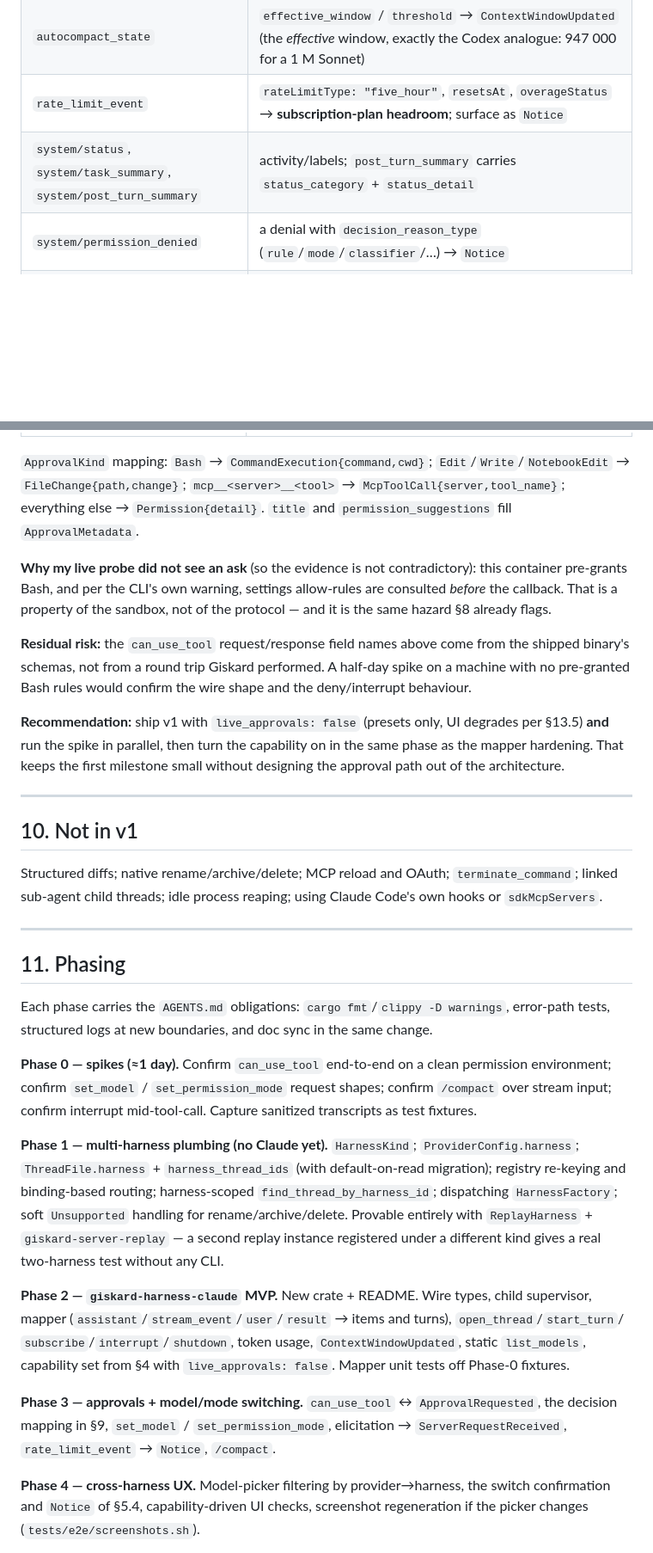
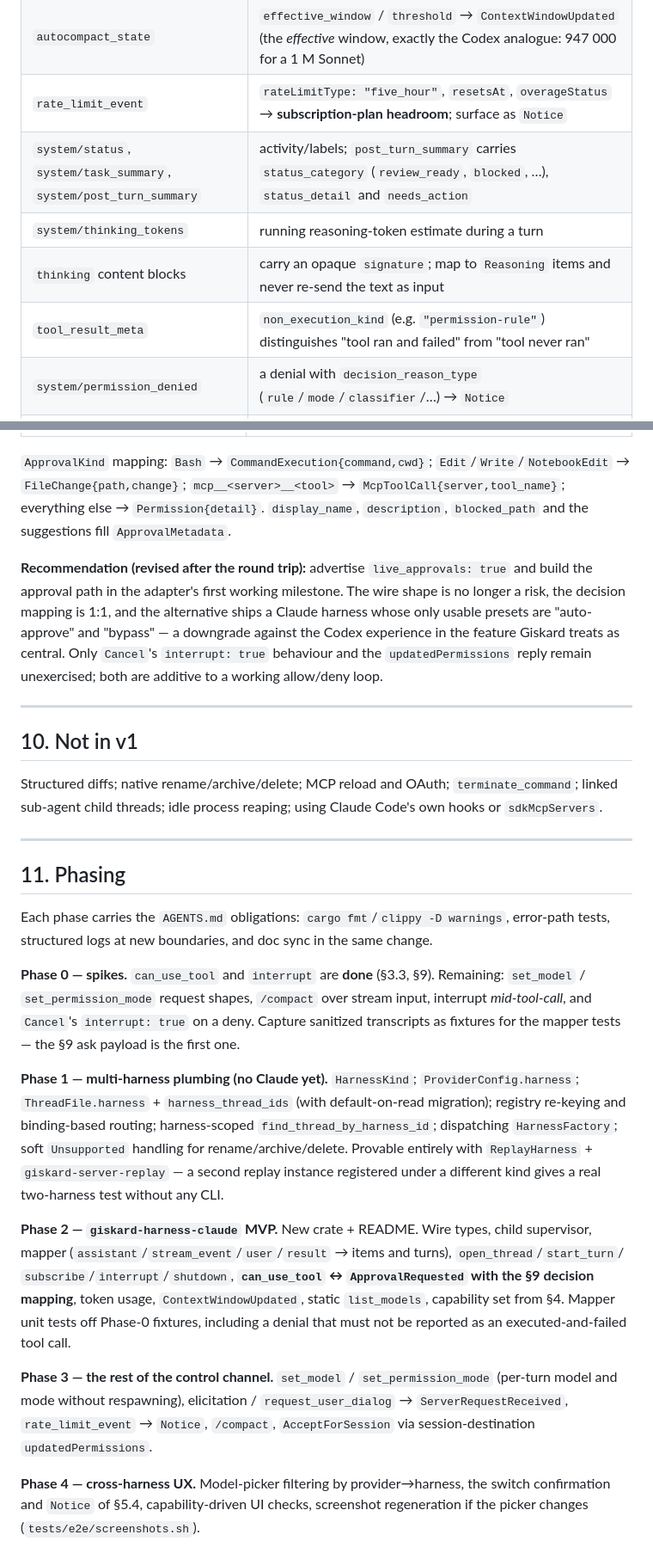
Before and after one commit to marmeladema/Giskard, a Markdown page: specs/claude-code-harness-plan.md, 2 parts joined by grey strips. Shown at 86% size. Rendered like a GitHub page; blank space fills up the shorter version.

```diff
--- a/specs/claude-code-harness-plan.md
+++ b/specs/claude-code-harness-plan.md
@@ -79,7 +79,10 @@ keeps serving turns until stdin closes.
 | `result` | terminal per turn: `usage`, `total_cost_usd`, `modelUsage[model].contextWindow`, `stop_reason`, `is_error`, `permission_denials`, `terminal_reason` → `TurnCompleted` |
 | `autocompact_state` | `effective_window` / `threshold` → `ContextWindowUpdated` (the *effective* window, exactly the Codex analogue: 947 000 for a 1 M Sonnet) |
 | `rate_limit_event` | `rateLimitType: "five_hour"`, `resetsAt`, `overageStatus` → **subscription-plan headroom**; surface as `Notice` |
-| `system/status`, `system/task_summary`, `system/post_turn_summary` | activity/labels; `post_turn_summary` carries `status_category` + `status_detail` |
+| `system/status`, `system/task_summary`, `system/post_turn_summary` | activity/labels; `post_turn_summary` carries `status_category` (`review_ready`, `blocked`, …), `status_detail` and `needs_action` |
+| `system/thinking_tokens` | running reasoning-token estimate during a turn |
+| `thinking` content blocks | carry an opaque `signature`; map to `Reasoning` items and never re-send the text as input |
+| `tool_result_meta` | `non_execution_kind` (e.g. `"permission-rule"`) distinguishes "tool ran and failed" from "tool never ran" |
 | `system/permission_denied` | a denial with `decision_reason_type` (`rule`/`mode`/`classifier`/…) → `Notice` |
 | `system/commands_changed` | slash-command inventory (large; elide from logs) |
 
@@ -321,20 +352,15 @@ controlled `--setting-sources` (and document what is honoured) so the preset mea
 
 `ApprovalKind` mapping: `Bash` → `CommandExecution{command,cwd}`; `Edit`/`Write`/`NotebookEdit` →
 `FileChange{path,change}`; `mcp__<server>__<tool>` → `McpToolCall{server,tool_name}`; everything else
-→ `Permission{detail}`. `title` and `permission_suggestions` fill `ApprovalMetadata`.
+→ `Permission{detail}`. `display_name`, `description`, `blocked_path` and the suggestions fill
+`ApprovalMetadata`.
 
-**Why my live probe did not see an ask** (so the evidence is not contradictory): this container
-pre-grants Bash, and per the CLI's own warning, settings allow-rules are consulted *before* the
-callback. That is a property of the sandbox, not of the protocol — and it is the same hazard §8
-already flags.
-
-**Residual risk:** the `can_use_tool` request/response field names above come from the shipped
-binary's schemas, not from a round trip Giskard performed. A half-day spike on a machine with no
-pre-granted Bash rules would confirm the wire shape and the deny/interrupt behaviour.
-
-**Recommendation:** ship v1 with `live_approvals: false` (presets only, UI degrades per §13.5) **and**
-run the spike in parallel, then turn the capability on in the same phase as the mapper hardening.
-That keeps the first milestone small without designing the approval path out of the architecture.
+**Recommendation (revised after the round trip):** advertise `live_approvals: true` and build the
+approval path in the adapter's first working milestone. The wire shape is no longer a risk, the
+decision mapping is 1:1, and the alternative ships a Claude harness whose only usable presets are
+"auto-approve" and "bypass" — a downgrade against the Codex experience in the feature Giskard treats
+as central. Only `Cancel`'s `interrupt: true` behaviour and the `updatedPermissions` reply remain
+unexercised; both are additive to a working allow/deny loop.
 
 ---
 
@@ -350,9 +376,10 @@ sub-agent child threads; idle process reaping; using Claude Code's own hooks or
 Each phase carries the `AGENTS.md` obligations: `cargo fmt`/`clippy -D warnings`, error-path tests,
 structured logs at new boundaries, and doc sync in the same change.
 
-**Phase 0 — spikes (≈1 day).** Confirm `can_use_tool` end-to-end on a clean permission environment;
-confirm `set_model` / `set_permission_mode` request shapes; confirm `/compact` over stream input;
-confirm interrupt mid-tool-call. Capture sanitized transcripts as test fixtures.
+**Phase 0 — spikes.** `can_use_tool` and `interrupt` are **done** (§3.3, §9). Remaining: `set_model` /
+`set_permission_mode` request shapes, `/compact` over stream input, interrupt *mid-tool-call*, and
+`Cancel`'s `interrupt: true` on a deny. Capture sanitized transcripts as fixtures for the mapper
+tests — the §9 ask payload is the first one.
 
 **Phase 1 — multi-harness plumbing (no Claude yet).** `HarnessKind`; `ProviderConfig.harness`;
 `ThreadFile.harness` + `harness_thread_ids` (with default-on-read migration); registry re-keying and
@@ -363,12 +390,15 @@ two-harness test without any CLI.
 
 **Phase 2 — `giskard-harness-claude` MVP.** New crate + README. Wire types, child supervisor, mapper
 (`assistant`/`stream_event`/`user`/`result` → items and turns), `open_thread`/`start_turn`/
-`subscribe`/`interrupt`/`shutdown`, token usage, `ContextWindowUpdated`, static `list_models`,
-capability set from §4 with `live_approvals: false`. Mapper unit tests off Phase-0 fixtures.
+`subscribe`/`interrupt`/`shutdown`, **`can_use_tool` ↔ `ApprovalRequested` with the §9 decision
+mapping**, token usage, `ContextWindowUpdated`, static `list_models`, capability set from §4. Mapper
+unit tests off Phase-0 fixtures, including a denial that must not be reported as an executed-and-failed
+tool call.
 
-**Phase 3 — approvals + model/mode switching.** `can_use_tool` ↔ `ApprovalRequested`, the decision
-mapping in §9, `set_model` / `set_permission_mode`, elicitation → `ServerRequestReceived`,
-`rate_limit_event` → `Notice`, `/compact`.
+**Phase 3 — the rest of the control channel.** `set_model` / `set_permission_mode` (per-turn model and
+mode without respawning), elicitation / `request_user_dialog` → `ServerRequestReceived`,
+`rate_limit_event` → `Notice`, `/compact`, `AcceptForSession` via session-destination
+`updatedPermissions`.
 
 **Phase 4 — cross-harness UX.** Model-picker filtering by provider→harness, the switch confirmation
 and `Notice` of §5.4, capability-driven UI checks, screenshot regeneration if the picker changes
```
Also changed, not shown: other parts of specs/claude-code-harness-plan.md (+48 -18 lines).
